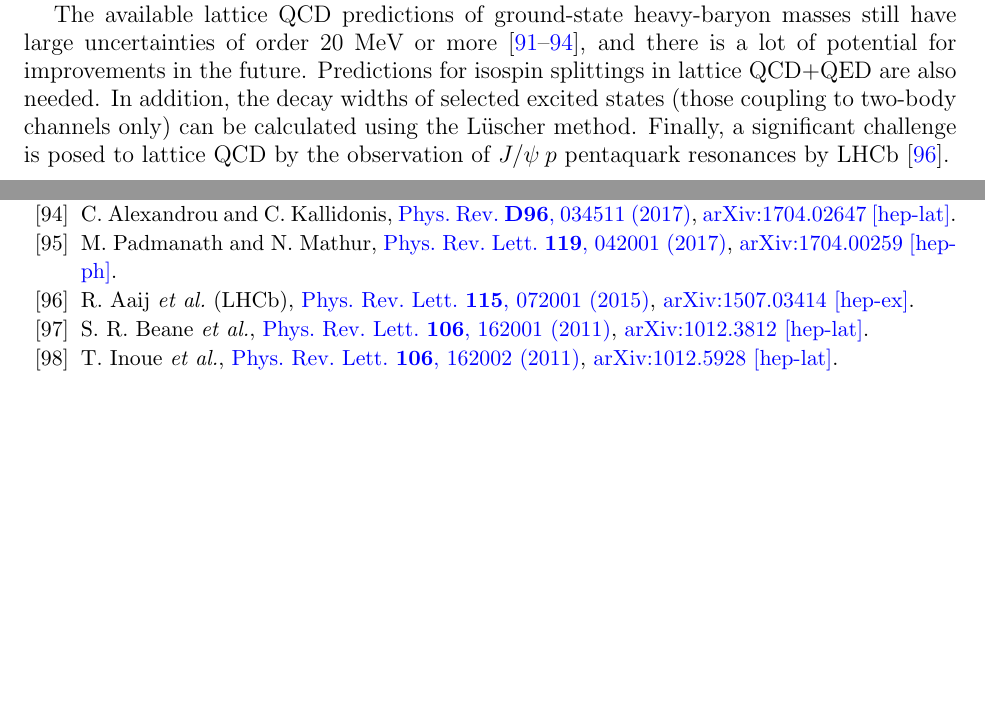
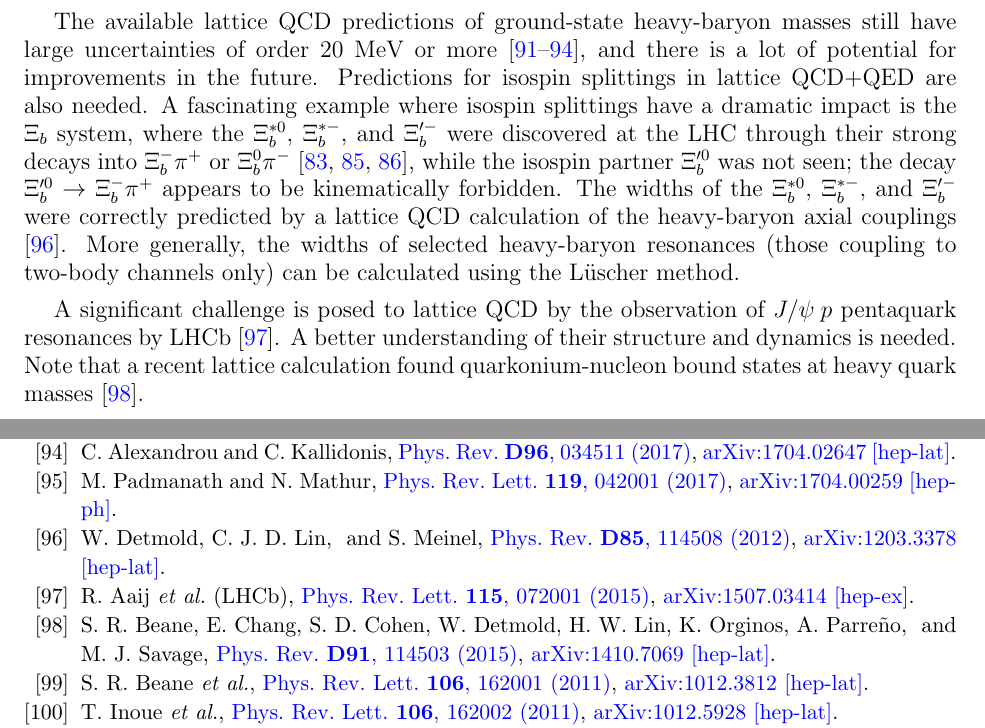
Before and after one commit to JeffersonLab/2018_np_whitepaper, a LaTeX paper (paper.tex, which reads hadspec.tex): two parts of pages 20 and 26 of 27, joined at a grey line, cut so that both start at the same text, the shorter picture padded with empty space. Compiled offline with pdfLaTeX.

Commit message:
additions to heavy-baryon spectroscopy section

```diff
--- a/hadspec.tex
+++ b/hadspec.tex
@@ -55,8 +55,15 @@ Another recent result from LHCb is the observation of five narrow $\Omega_c$ res
 numbers of these resonances were not measured, but were assigned by comparing to lattice QCD in Ref.~\cite{Padmanath:2017lng}.
 
 The available lattice QCD predictions of ground-state heavy-baryon masses still have large uncertainties of order 20 MeV or more \cite{Brown:2014ena, Padmanath:2015jea, Bali:2015lka, Alexandrou:2017xwd},
-and there is a lot of potential for improvements in the future. Predictions for isospin splittings in lattice QCD+QED are also needed. In addition, the decay widths of selected excited states (those coupling to two-body channels only)
-can be calculated using the L\"uscher method. Finally, a significant challenge is posed to lattice QCD by the observation of $J/\psi\: p$ pentaquark resonances by LHCb \cite{Aaij:2015tga}.
+and there is a lot of potential for improvements in the future. Predictions for isospin splittings in lattice QCD+QED are also needed. A fascinating example
+where isospin splittings have a dramatic impact is the $\Xi_b$ system, where the $\Xi_b^{*0}$, $\Xi_b^{*-}$, and $\Xi_b^{\prime -}$ were discovered at the LHC
+through their strong decays into $\Xi_b^-\pi^+$ or $\Xi_b^0\pi^-$ \cite{Chatrchyan:2012ni, Aaij:2014yka, Aaij:2016jnn}, while the isospin partner $\Xi_b^{\prime 0}$ was not seen;
+the decay $\Xi_b^{\prime 0}\to\Xi_b^-\pi^+$ appears to be kinematically forbidden. The widths of the $\Xi_b^{*0}$, $\Xi_b^{*-}$, and $\Xi_b^{\prime -}$ were correctly predicted by a lattice QCD calculation of the heavy-baryon
+axial couplings \cite{Detmold:2012ge}. More generally, the widths of selected heavy-baryon resonances (those coupling to two-body channels only)
+can be calculated using the L\"uscher method.
+
+A significant challenge is posed to lattice QCD by the observation of $J/\psi\: p$ pentaquark resonances by LHCb \cite{Aaij:2015tga}. A better understanding
+of their structure and dynamics is needed. Note that a recent lattice calculation found quarkonium-nucleon bound states at heavy quark masses \cite{Beane:2014sda}.
 
 
 % Recent experimental discoveries include the $\Xi_b^{\prime}$ and $\Xi_b^{*0}$ \cite{Chatrchyan:2012ni, Aaij:2014yka, Aaij:2016jnn},
```
